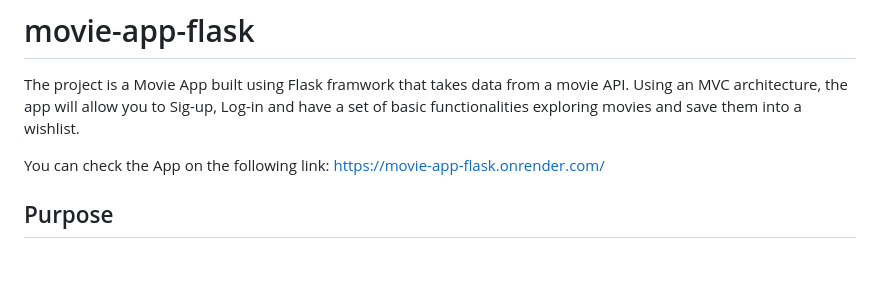
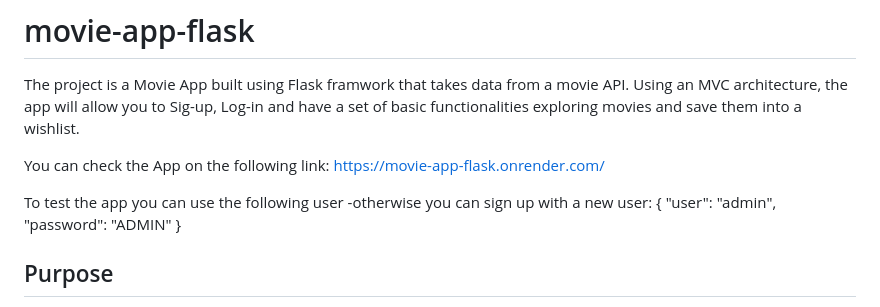
Before and after one commit to JoaquinGodoy97/movie-app-flask, a Markdown page: README.md, the part around the change. GitHub-like rendering; blank space fills up the shorter version.

```diff
--- a/README.md
+++ b/README.md
@@ -3,7 +3,13 @@
 
 The project is a Movie App built using Flask framwork that takes data from a movie API. Using an MVC architecture, the app will allow you to Sig-up, Log-in and have a set of basic functionalities exploring movies and save them into a wishlist.
 
-You can check the App on the following link: https://movie-app-flask.onrender.com/
+You can check the App on the following link: [https://movie-app-flask.onrender.com/](https://movie-app-flask.vercel.app/)
+
+To test the app you can use the following user -otherwise you can sign up with a new user:
+{
+   "user": "admin",
+   "password": "ADMIN"
+}
 
 ## Purpose
 
```
